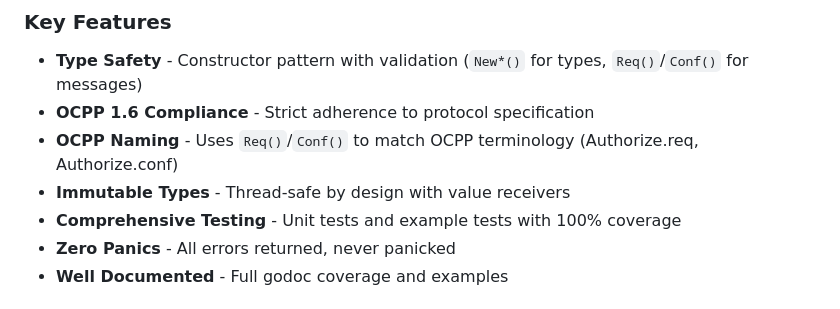
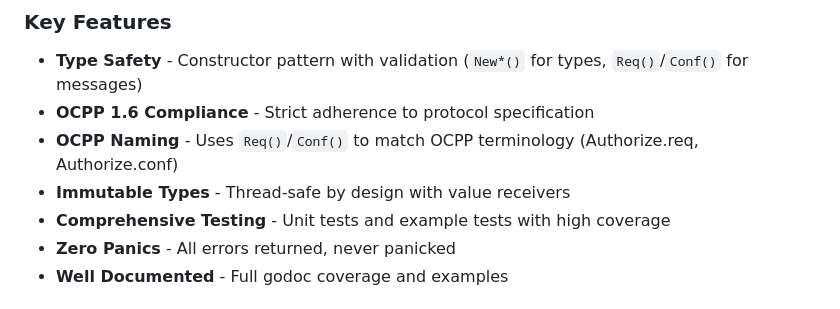
Before and after one commit to aasanchez/ocpp16messages, a Markdown page: README.md, the part around the change. Drawn GitHub-style.

Commit message:
docs(readme): correct coverage claim from 100% to high coverage
The actual test coverage is 94.1%, not 100%. Updated the Key Features
section to accurately reflect this.

```diff
--- a/README.md
+++ b/README.md
@@ -24,7 +24,7 @@ charging station management systems and charge point implementations.
 - **OCPP Naming** - Uses `Req()`/`Conf()` to match OCPP terminology
   (Authorize.req, Authorize.conf)
 - **Immutable Types** - Thread-safe by design with value receivers
-- **Comprehensive Testing** - Unit tests and example tests with 100% coverage
+- **Comprehensive Testing** - Unit tests and example tests with high coverage
 - **Zero Panics** - All errors returned, never panicked
 - **Well Documented** - Full godoc coverage and examples
 
```
